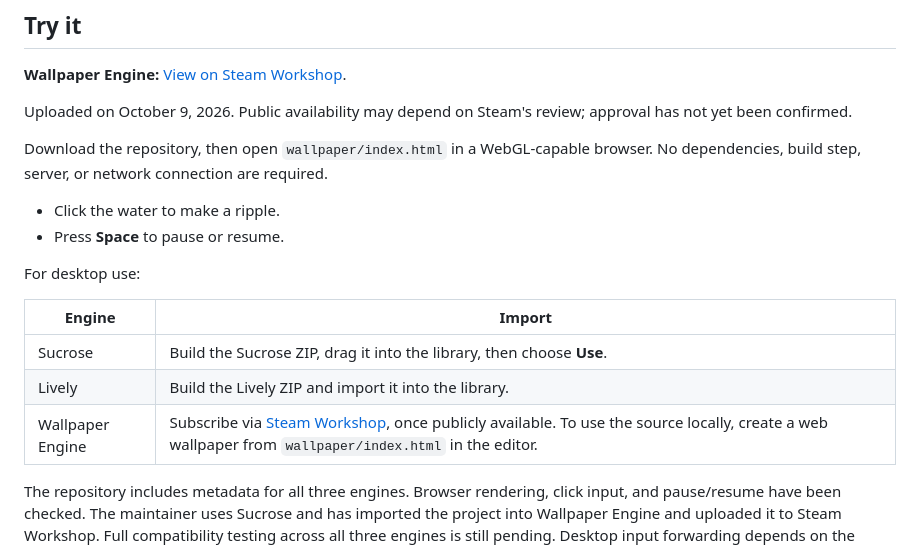
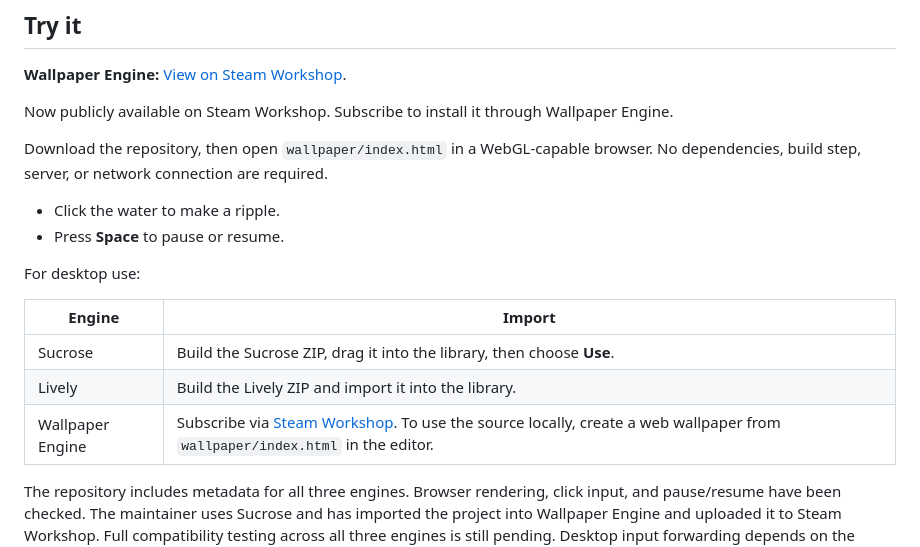
Before and after one commit to Kandecho/Water-live-wallpaper, a Markdown page: README.md, the part around the change. Rendered like a GitHub page.

Commit message:
docs: confirm public Steam Workshop availability

```diff
--- a/README.md
+++ b/README.md
@@ -10,7 +10,7 @@ Built with the original AOSP textures and ripple algorithm, adapted for Windows.
 
 **Wallpaper Engine:** [View on Steam Workshop](https://steamcommunity.com/sharedfiles/filedetails/?id=3815903983).
 
-Uploaded on October 9, 2026. Public availability may depend on Steam's review; approval has not yet been confirmed.
+Now publicly available on Steam Workshop. Subscribe to install it through Wallpaper Engine.
 
 Download the repository, then open `wallpaper/index.html` in a WebGL-capable browser. No dependencies, build step, server, or network connection are required.
 
@@ -23,7 +23,7 @@ For desktop use:
 | --- | --- |
 | Sucrose | Build the Sucrose ZIP, drag it into the library, then choose **Use**. |
 | Lively | Build the Lively ZIP and import it into the library. |
-| Wallpaper Engine | Subscribe via [Steam Workshop](https://steamcommunity.com/sharedfiles/filedetails/?id=3815903983), once publicly available. To use the source locally, create a web wallpaper from `wallpaper/index.html` in the editor. |
+| Wallpaper Engine | Subscribe via [Steam Workshop](https://steamcommunity.com/sharedfiles/filedetails/?id=3815903983). To use the source locally, create a web wallpaper from `wallpaper/index.html` in the editor. |
 
 The repository includes metadata for all three engines. Browser rendering, click input, and pause/resume have been checked. The maintainer uses Sucrose and has imported the project into Wallpaper Engine and uploaded it to Steam Workshop. Full compatibility testing across all three engines is still pending. Desktop input forwarding depends on the engine's settings and focus.
 
```
